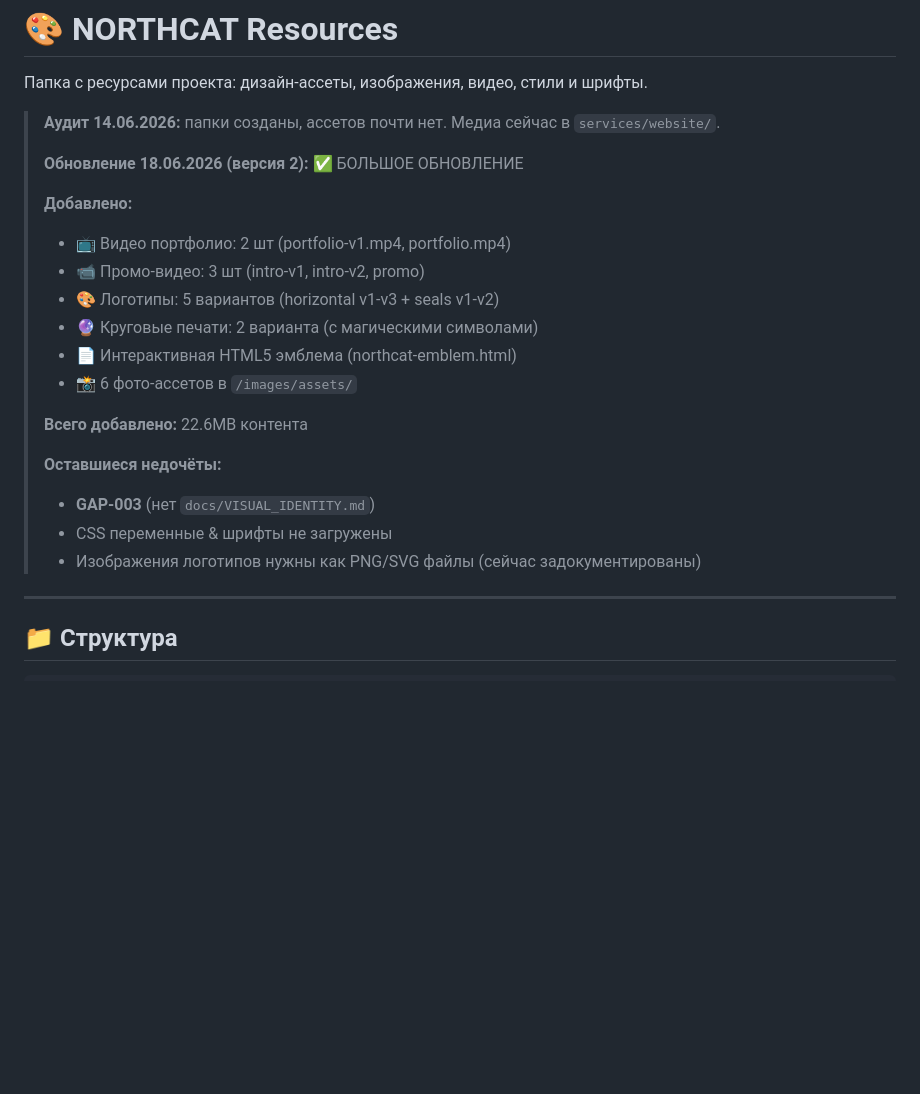
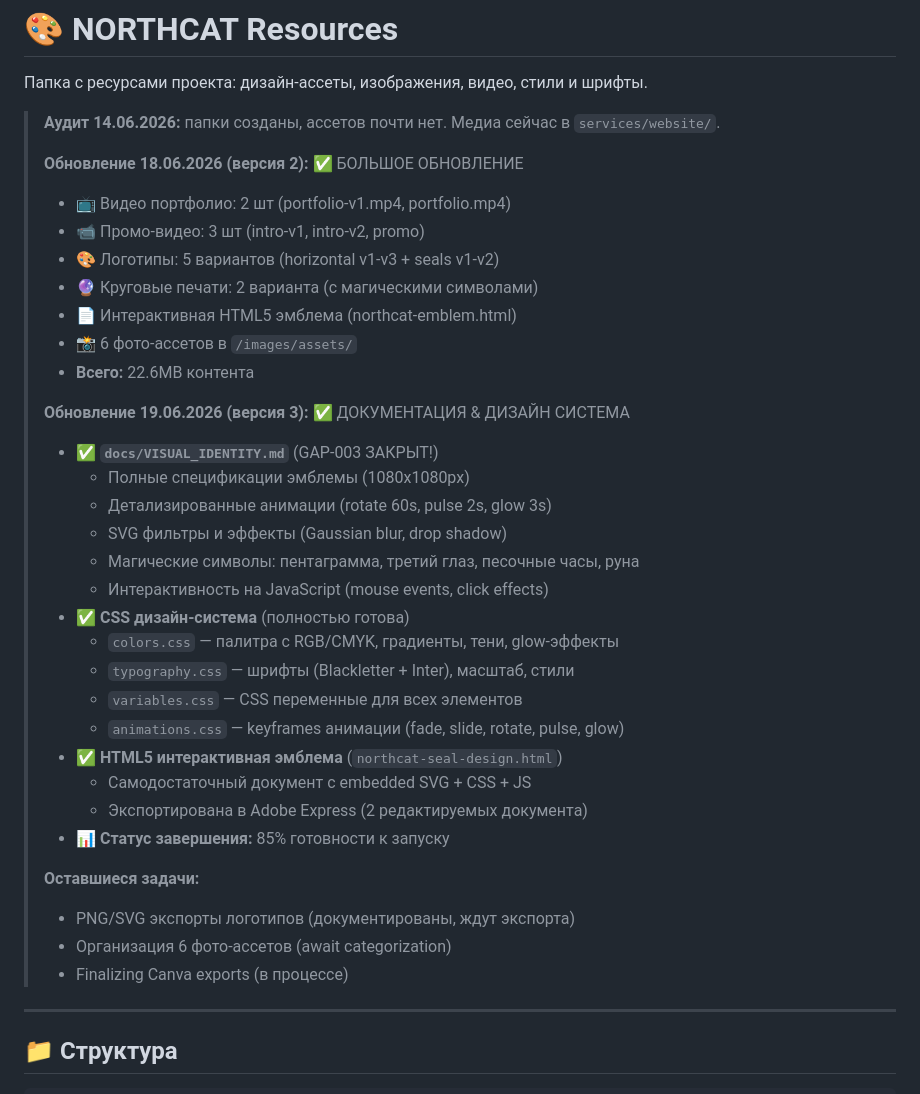
Before and after one commit to andreihicatilooo-droid/NORTHCAT, a Markdown page: resources/README.md, the part around the change. Rendered like a GitHub page; blank space fills up the shorter version.

Commit message:
docs: update resources README with v3 completion status (19.06.2026)
Update audit trail with completion of:
- VISUAL_IDENTITY.md (closes GAP-003) with full emblem specs and animations
- CSS design system (colors, typography, variables, animations)
- HTML5 interactive emblem exported to Adobe Express
- Overall 85% readiness status for launch

Remaining tasks clearly documented for next phase.

```diff
--- a/resources/README.md
+++ b/resources/README.md
@@ -5,21 +5,35 @@
 > **Аудит 14.06.2026:** папки созданы, ассетов почти нет. Медиа сейчас в `services/website/`.
 >
 > **Обновление 18.06.2026 (версия 2):** ✅ БОЛЬШОЕ ОБНОВЛЕНИЕ
->
-> **Добавлено:**
 > - 📺 Видео портфолио: 2 шт (portfolio-v1.mp4, portfolio.mp4)
 > - 📹 Промо-видео: 3 шт (intro-v1, intro-v2, promo)
 > - 🎨 Логотипы: 5 вариантов (horizontal v1-v3 + seals v1-v2)
 > - 🔮 Круговые печати: 2 варианта (с магическими символами)
 > - 📄 Интерактивная HTML5 эмблема (northcat-emblem.html)
 > - 📸 6 фото-ассетов в `/images/assets/`
+> - **Всего:** 22.6MB контента
 >
-> **Всего добавлено:** 22.6MB контента
+> **Обновление 19.06.2026 (версия 3):** ✅ ДОКУМЕНТАЦИЯ & ДИЗАЙН СИСТЕМА
+> - ✅ **`docs/VISUAL_IDENTITY.md`** (GAP-003 ЗАКРЫТ!)
+>   - Полные спецификации эмблемы (1080x1080px)
+>   - Детализированные анимации (rotate 60s, pulse 2s, glow 3s)
+>   - SVG фильтры и эффекты (Gaussian blur, drop shadow)
+>   - Магические символы: пентаграмма, третий глаз, песочные часы, руна
+>   - Интерактивность на JavaScript (mouse events, click effects)
+> - ✅ **CSS дизайн-система** (полностью готова)
+>   - `colors.css` — палитра с RGB/CMYK, градиенты, тени, glow-эффекты
+>   - `typography.css` — шрифты (Blackletter + Inter), масштаб, стили
+>   - `variables.css` — CSS переменные для всех элементов
+>   - `animations.css` — keyframes анимации (fade, slide, rotate, pulse, glow)
+> - ✅ **HTML5 интерактивная эмблема** (`northcat-seal-design.html`)
+>   - Самодостаточный документ с embedded SVG + CSS + JS
+>   - Экспортирована в Adobe Express (2 редактируемых документа)
+> - 📊 **Статус завершения:** 85% готовности к запуску
 >
-> **Оставшиеся недочёты:**
-> - **GAP-003** (нет `docs/VISUAL_IDENTITY.md`)
-> - CSS переменные & шрифты не загружены
-> - Изображения логотипов нужны как PNG/SVG файлы (сейчас задокументированы)
+> **Оставшиеся задачи:**
+> - PNG/SVG экспорты логотипов (документированы, ждут экспорта)
+> - Организация 6 фото-ассетов (await categorization)
+> - Finalizing Canva exports (в процессе)
 
 ---
 
```
